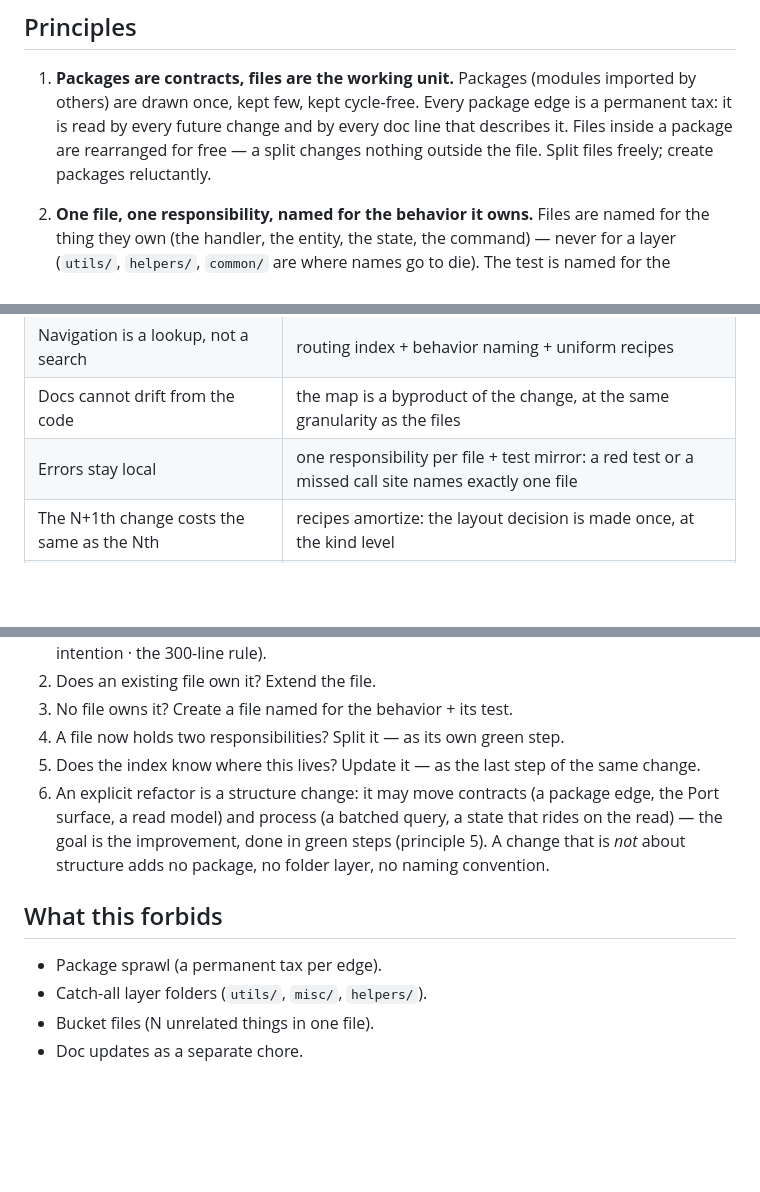
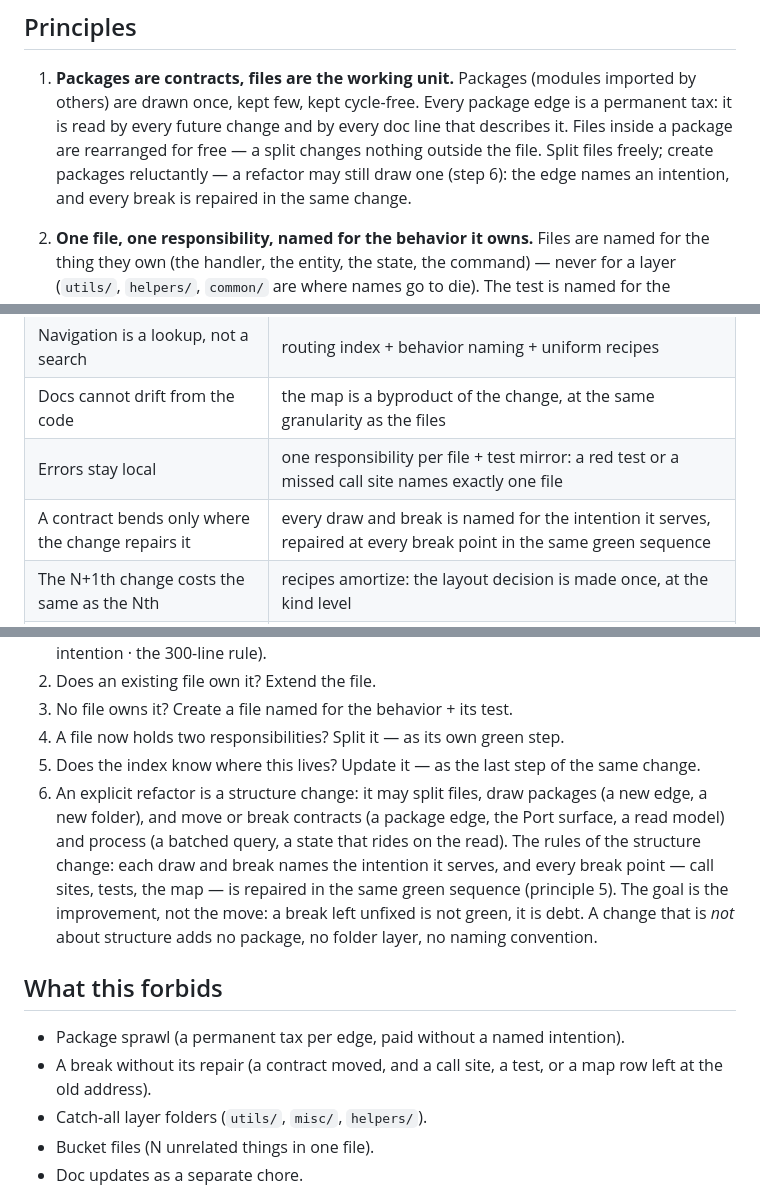
Before and after one commit to kleber-yokota/Flowdeck, a Markdown page: code.md, 3 parts joined by grey strips. GitHub-like rendering; blank space fills up the shorter version.

Commit message:
code.md: allow refactors to draw packages and break contracts
step 6 now covers file splits, package draws, and contract/process breaks: each draw and break names the intention it serves and repairs every break point (call sites, tests, the map) in the same green sequence. Principle 1, the intentions table, and the forbids list follow.

```diff
--- a/code.md
+++ b/code.md
@@ -12,7 +12,9 @@ verifiable. Folders and files are a **change index**, not a domain taxonomy.
    cycle-free. Every package edge is a permanent tax: it is read by every
    future change and by every doc line that describes it. Files inside a
    package are rearranged for free — a split changes nothing outside the
-   file. Split files freely; create packages reluctantly.
+   file. Split files freely; create packages reluctantly — a refactor may
+   still draw one (step 6): the edge names an intention, and every break
+   is repaired in the same change.
 
 2. **One file, one responsibility, named for the behavior it owns.**
    Files are named for the thing they own (the handler, the entity, the
@@ -88,6 +90,7 @@ Rules:
 | Navigation is a lookup, not a search | routing index + behavior naming + uniform recipes |
 | Docs cannot drift from the code | the map is a byproduct of the change, at the same granularity as the files |
 | Errors stay local | one responsibility per file + test mirror: a red test or a missed call site names exactly one file |
+| A contract bends only where the change repairs it | every draw and break is named for the intention it serves, repaired at every break point in the same green sequence |
 | The N+1th change costs the same as the Nth | recipes amortize: the layout decision is made once, at the kind level |
 | Structure replaces memory | a clean-context actor acts correctly from the index — no history, no tribal knowledge |
 
@@ -107,15 +110,23 @@ way tests are the first line of the correctness budget.
 4. A file now holds two responsibilities? Split it — as its own green step.
 5. Does the index know where this lives? Update it — as the last step of the
    same change.
-6. An explicit refactor is a structure change: it may move contracts (a
+6. An explicit refactor is a structure change: it may split files, draw
+   packages (a new edge, a new folder), and move or break contracts (a
    package edge, the Port surface, a read model) and process (a batched
-   query, a state that rides on the read) — the goal is the improvement,
-   done in green steps (principle 5). A change that is *not* about structure
-   adds no package, no folder layer, no naming convention.
+   query, a state that rides on the read). The rules of the structure
+   change: each draw and break names the intention it serves, and every
+   break point — call sites, tests, the map — is repaired in the same
+   green sequence (principle 5). The goal is the improvement, not the
+   move: a break left unfixed is not green, it is debt. A change that is
+   *not* about structure adds no package, no folder layer, no naming
+   convention.
 
 ## What this forbids
 
-- Package sprawl (a permanent tax per edge).
+- Package sprawl (a permanent tax per edge, paid without a named
+  intention).
+- A break without its repair (a contract moved, and a call site, a
+  test, or a map row left at the old address).
 - Catch-all layer folders (`utils/`, `misc/`, `helpers/`).
 - Bucket files (N unrelated things in one file).
 - Doc updates as a separate chore.
```
